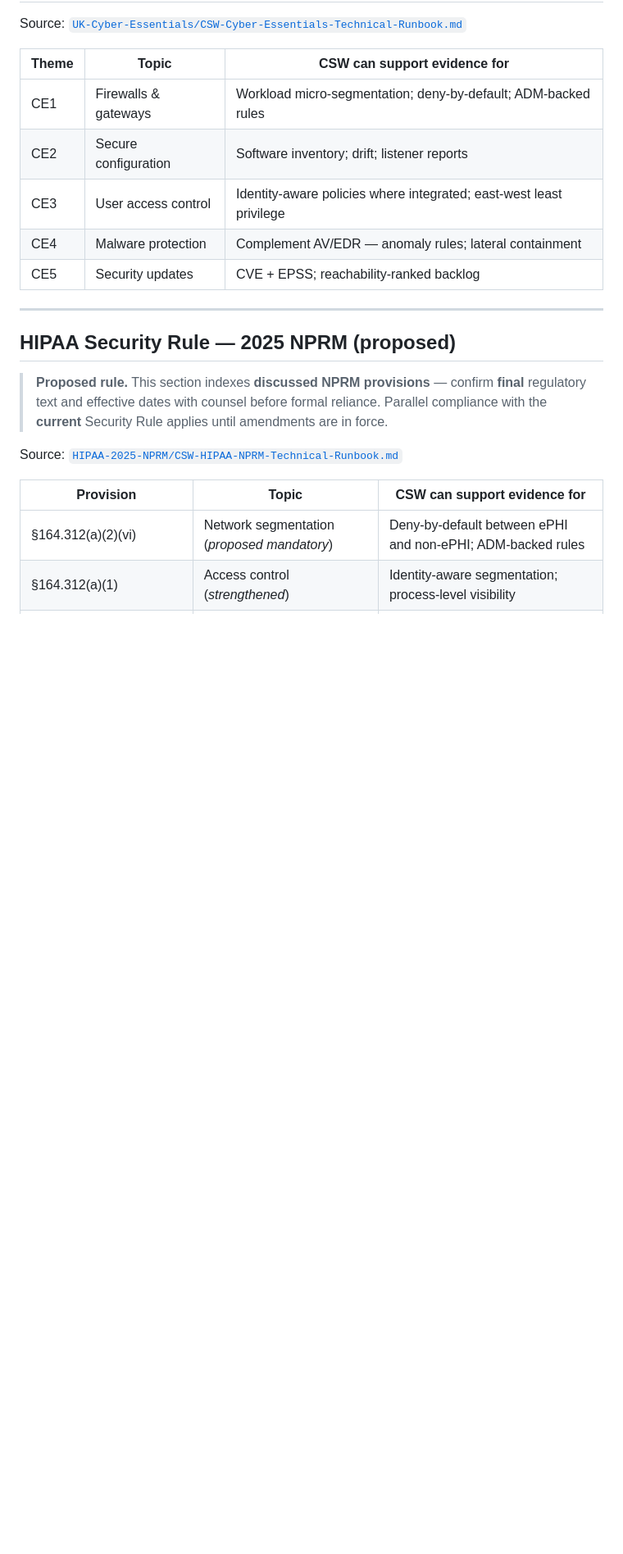
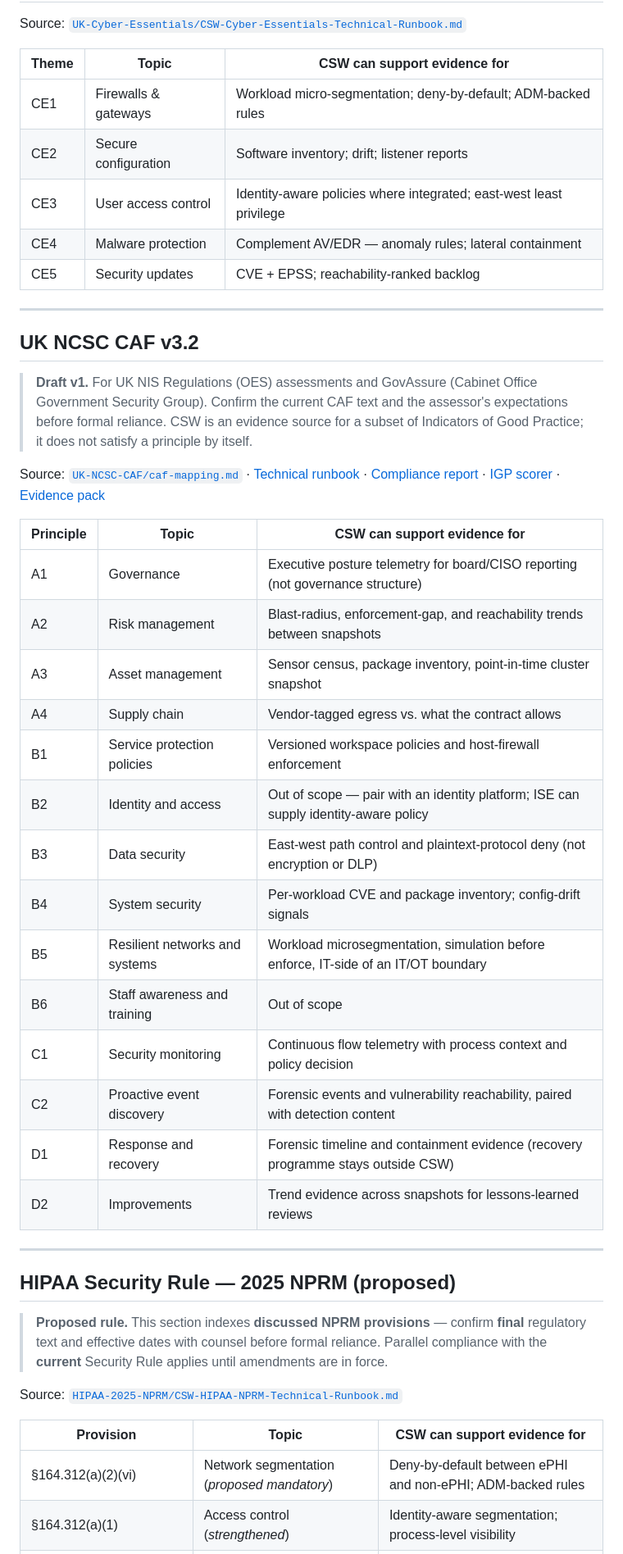
Before and after one commit to chandrapati/CSW-Compliance-Mapping, a Markdown page: INDEX.md, the part around one of its changes. Shown at 82% size. Drawn GitHub-style; blank space fills up the shorter version.

```diff
--- a/INDEX.md
+++ b/INDEX.md
@@ -726,6 +727,35 @@ Source: [`UK-Cyber-Essentials/CSW-Cyber-Essentials-Technical-Runbook.md`](./UK-C
 
 ---
 
+## UK NCSC CAF v3.2
+
+> **Draft v1.** For UK NIS Regulations (OES) assessments and GovAssure
+> (Cabinet Office Government Security Group). Confirm the current CAF text
+> and the assessor's expectations before formal reliance. CSW is an evidence
+> source for a subset of Indicators of Good Practice; it does not satisfy a
+> principle by itself.
+
+Source: [`UK-NCSC-CAF/caf-mapping.md`](./UK-NCSC-CAF/caf-mapping.md) · [Technical runbook](./UK-NCSC-CAF/CSW-UK-NCSC-CAF-Technical-Runbook.md) · [Compliance report](./UK-NCSC-CAF/CSW-UK-NCSC-CAF-Compliance-Report.md) · [IGP scorer](./UK-NCSC-CAF/caf-igp-maturity-scorer.md) · [Evidence pack](./UK-NCSC-CAF/caf-evidence-pack-template.md)
+
+| Principle | Topic | CSW can support evidence for |
+|---|---|---|
+| A1 | Governance | Executive posture telemetry for board/CISO reporting (not governance structure) |
+| A2 | Risk management | Blast-radius, enforcement-gap, and reachability trends between snapshots |
+| A3 | Asset management | Sensor census, package inventory, point-in-time cluster snapshot |
+| A4 | Supply chain | Vendor-tagged egress vs. what the contract allows |
+| B1 | Service protection policies | Versioned workspace policies and host-firewall enforcement |
+| B2 | Identity and access | Out of scope — pair with an identity platform; ISE can supply identity-aware policy |
+| B3 | Data security | East-west path control and plaintext-protocol deny (not encryption or DLP) |
+| B4 | System security | Per-workload CVE and package inventory; config-drift signals |
+| B5 | Resilient networks and systems | Workload microsegmentation, simulation before enforce, IT-side of an IT/OT boundary |
+| B6 | Staff awareness and training | Out of scope |
+| C1 | Security monitoring | Continuous flow telemetry with process context and policy decision |
+| C2 | Proactive event discovery | Forensic events and vulnerability reachability, paired with detection content |
+| D1 | Response and recovery | Forensic timeline and containment evidence (recovery programme stays outside CSW) |
+| D2 | Improvements | Trend evidence across snapshots for lessons-learned reviews |
+
+---
+
 ## HIPAA Security Rule — 2025 NPRM (proposed)
 
 > **Proposed rule.** This section indexes **discussed NPRM provisions** — confirm **final** regulatory text and effective dates with counsel before formal reliance. Parallel compliance with the **current** Security Rule applies until amendments are in force.
```
Also changed, not shown: other parts of INDEX.md (+2 -1 lines), README.md (+3 -2 lines).
